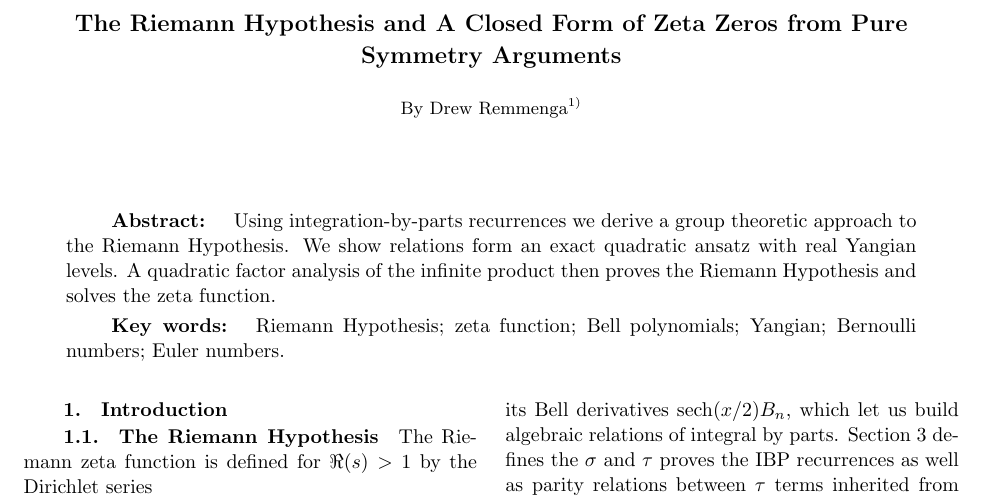
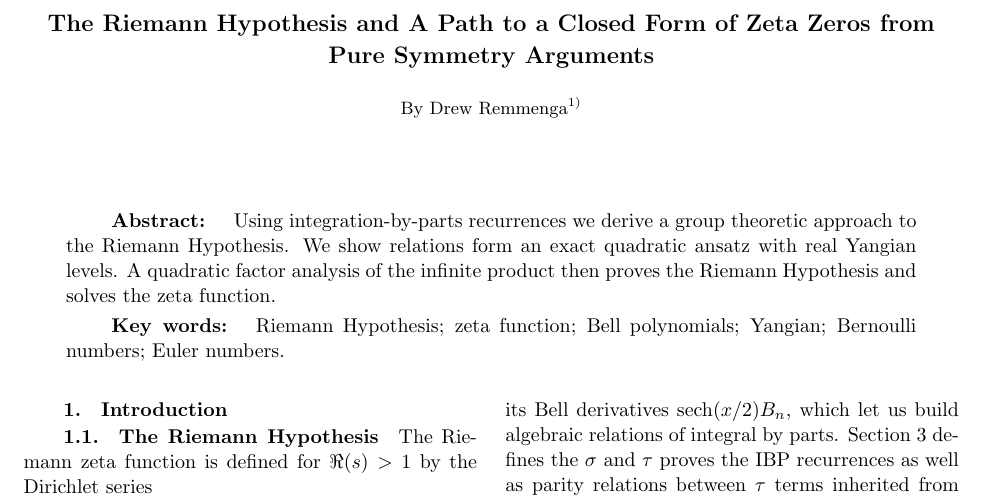
Before and after one commit to dremmeng/zeta_function, a LaTeX document (RH.tex): part of page 1 of 8, cut so that both start at the same text. The pictures show the PDF file RH.pdf that the author committed with the source.

Commit message:
Add files via upload

```diff
--- a/RH.tex
+++ b/RH.tex
@@ -41,7 +41,7 @@
 
 \begin{document}
 
-\title{The Riemann Hypothesis and A Closed Form of Zeta Zeros from Pure Symmetry Arguments}
+\title{The Riemann Hypothesis and A Path to a Closed Form of Zeta Zeros from Pure Symmetry Arguments}
 
 \author{Drew Remmenga\thanks{Fort Collins, Colorado. \texttt{remmengadrew@gmail.com}}}
 
```
Also changed, not shown: RH.pdf.
